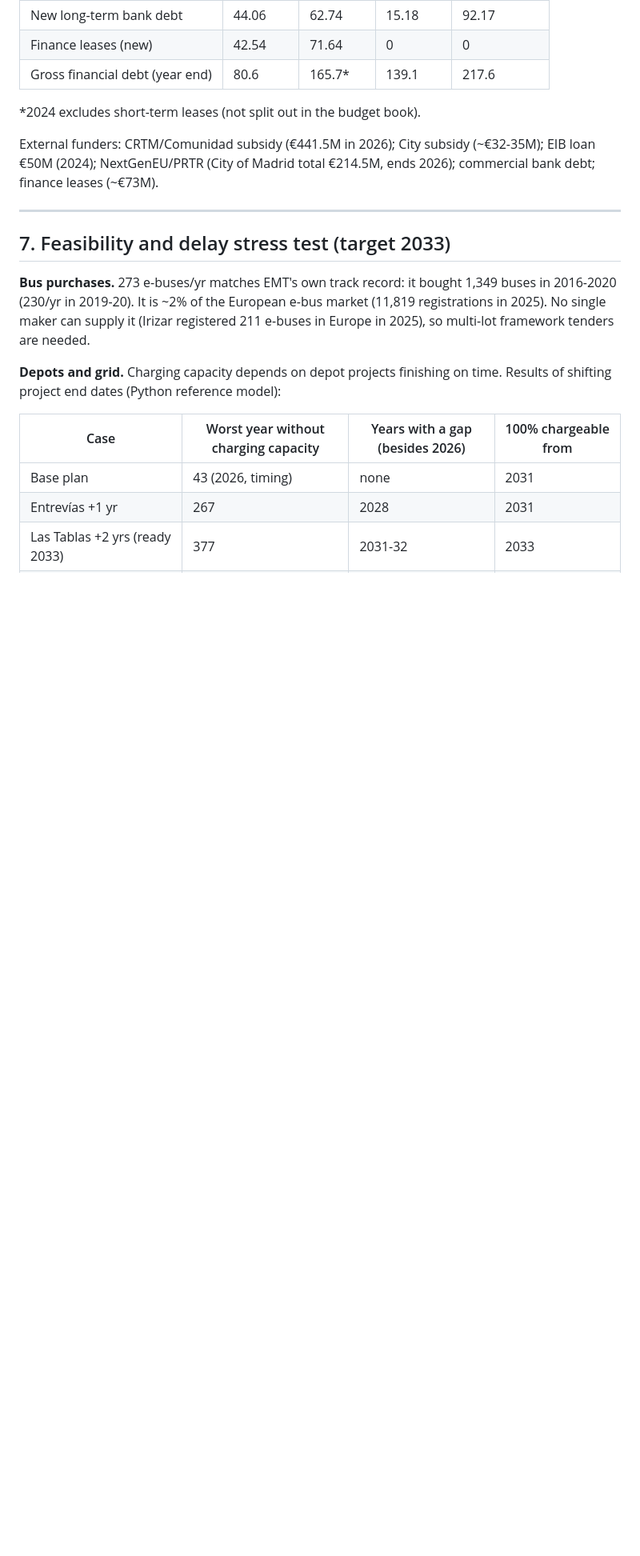
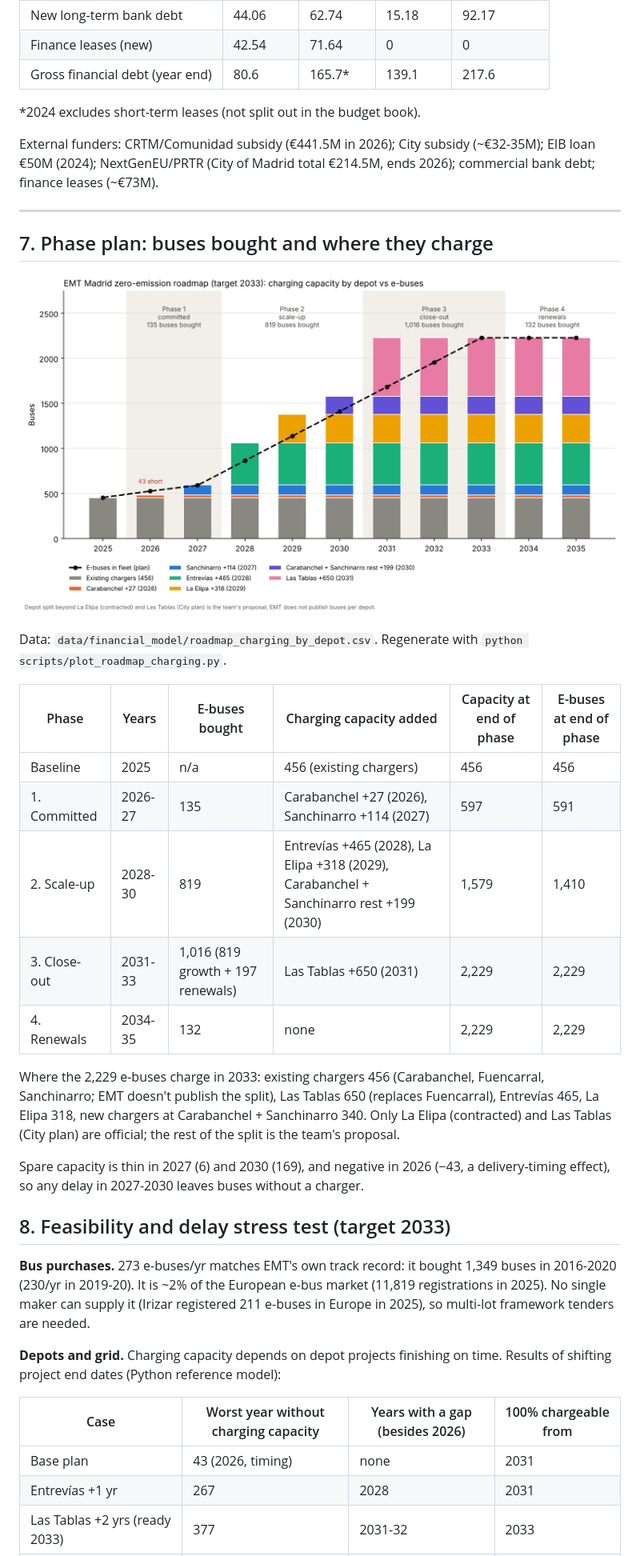
Before and after one commit to ella-garcia/madrid-bus-electrification, a Markdown page: notes/financial-model.md, the part around one of its changes. Shown at 80% size. GitHub-like rendering; pictures changed too: figures/roadmap_charging_by_depot.png (added); blank space fills up the shorter version.

```diff
--- a/notes/financial-model.md
+++ b/notes/financial-model.md
@@ -280,7 +289,25 @@ External funders: CRTM/Comunidad subsidy (€441.5M in 2026); City subsidy (~€
 
 ---
 
-## 7. Feasibility and delay stress test (target 2033)
+## 7. Phase plan: buses bought and where they charge
+
+![EMT roadmap: charging capacity by depot vs e-buses in fleet](../figures/roadmap_charging_by_depot.png)
+
+Data: `data/financial_model/roadmap_charging_by_depot.csv`. Regenerate with `python scripts/plot_roadmap_charging.py`.
+
+| Phase | Years | E-buses bought | Charging capacity added | Capacity at end of phase | E-buses at end of phase |
+|---|---|---|---|---|---|
+| Baseline | 2025 | n/a | 456 (existing chargers) | 456 | 456 |
+| 1. Committed | 2026-27 | 135 | Carabanchel +27 (2026), Sanchinarro +114 (2027) | 597 | 591 |
+| 2. Scale-up | 2028-30 | 819 | Entrevías +465 (2028), La Elipa +318 (2029), Carabanchel + Sanchinarro rest +199 (2030) | 1,579 | 1,410 |
+| 3. Close-out | 2031-33 | 1,016 (819 growth + 197 renewals) | Las Tablas +650 (2031) | 2,229 | 2,229 |
+| 4. Renewals | 2034-35 | 132 | none | 2,229 | 2,229 |
+
+Where the 2,229 e-buses charge in 2033: existing chargers 456 (Carabanchel, Fuencarral, Sanchinarro; EMT doesn't publish the split), Las Tablas 650 (replaces Fuencarral), Entrevías 465, La Elipa 318, new chargers at Carabanchel + Sanchinarro 340. Only La Elipa (contracted) and Las Tablas (City plan) are official; the rest of the split is the team's proposal.
+
+Spare capacity is thin in 2027 (6) and 2030 (169), and negative in 2026 (−43, a delivery-timing effect), so any delay in 2027-2030 leaves buses without a charger.
+
+## 8. Feasibility and delay stress test (target 2033)
 
 **Bus purchases.** 273 e-buses/yr matches EMT's own track record: it bought 1,349 buses in 2016-2020 (230/yr in 2019-20). It is ~2% of the European e-bus market (11,819 registrations in 2025). No single maker can supply it (Irizar registered 211 e-buses in Europe in 2025), so multi-lot framework tenders are needed.
 
```
Also changed, not shown: other parts of notes/financial-model.md (+11 -2 lines), 2 other files.
